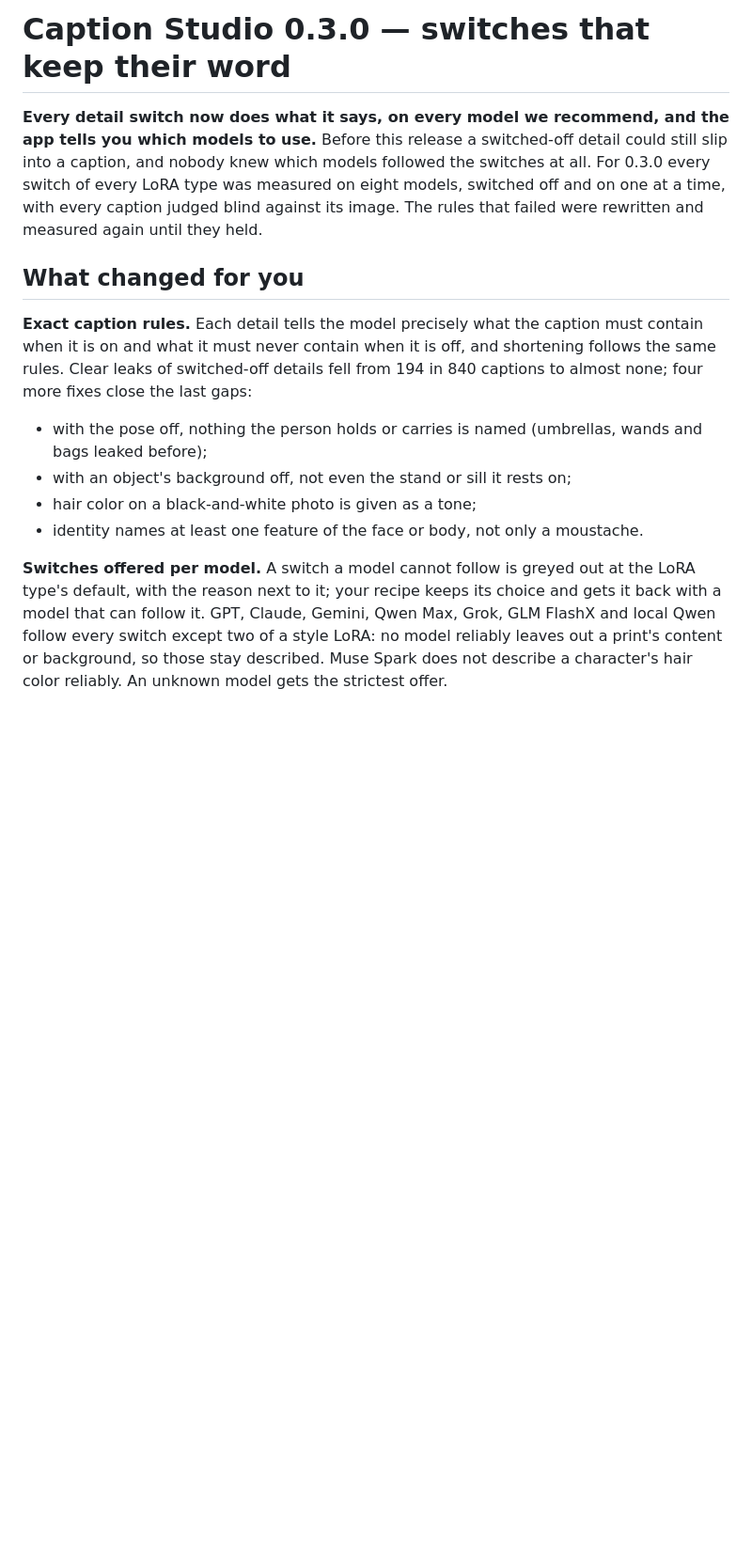
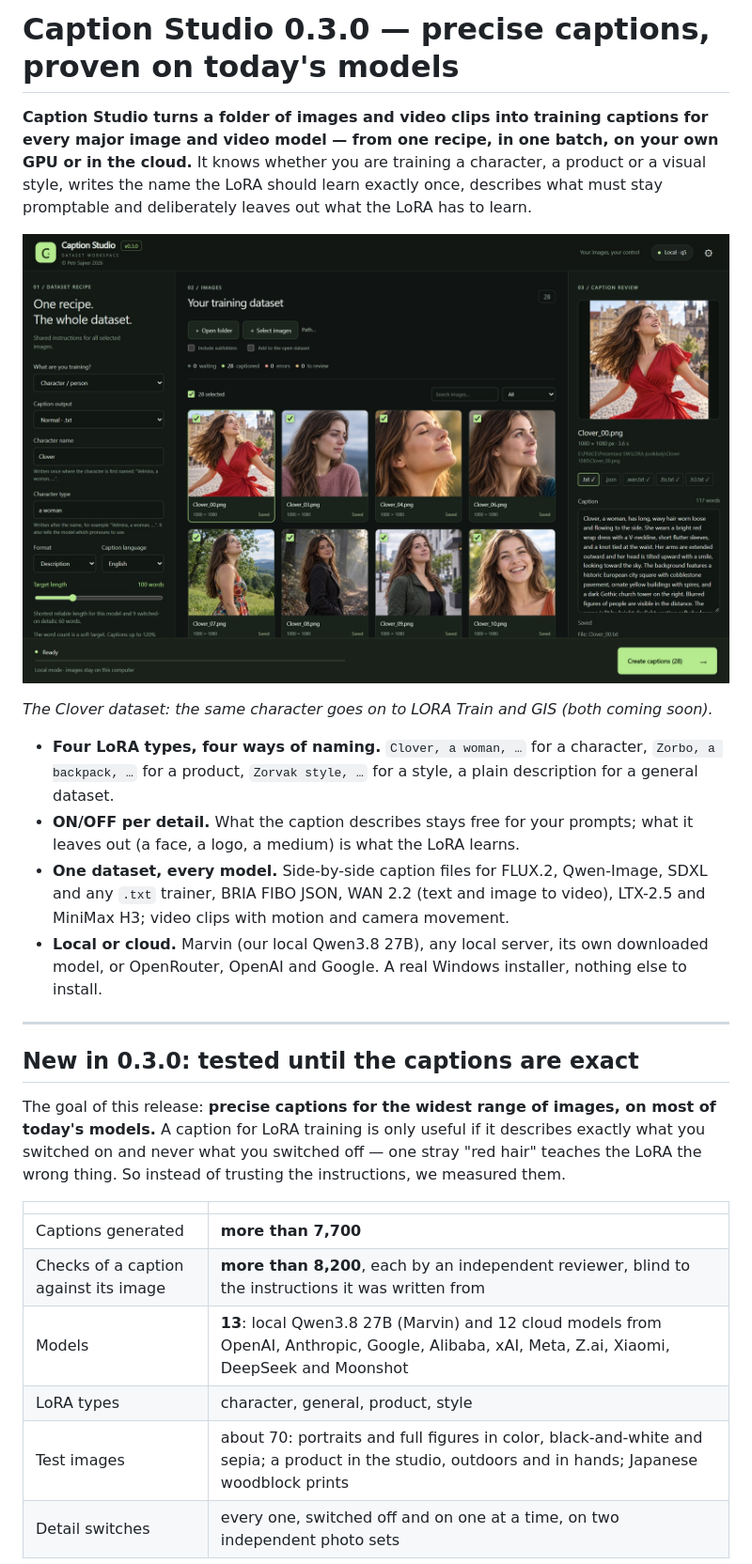
Before and after one commit to petrsajner/Captioning, a Markdown page: docs/releases/RELEASE-NOTES-0.3.0.md, the part around the change printed below. Shown: that part at 94% size. Rendered like a GitHub page; pictures changed too: docs/images/Caption-Studio-Clover.jpg; blank space fills up the shorter version.

```diff
--- a/docs/releases/RELEASE-NOTES-0.3.0.md
+++ b/docs/releases/RELEASE-NOTES-0.3.0.md
@@ -1,24 +1,39 @@
-# Caption Studio 0.3.0 — switches that keep their word
+# Caption Studio 0.3.0 — precise captions, proven on today's models
 
-**Every detail switch now does what it says, on every model we recommend, and the app tells you which
-models to use.** Before this release a switched-off detail could still slip into a caption, and nobody
-knew which models followed the switches at all. For 0.3.0 every switch of every LoRA type was measured
-on eight models, switched off and on one at a time, with every caption judged blind against its image.
-The rules that failed were rewritten and measured again until they held.
+**Caption Studio turns a folder of images and video clips into training captions for every major
+image and video model — from one recipe, in one batch, on your own GPU or in the cloud.** It knows
+whether you are training a character, a product or a visual style, writes the name the LoRA should learn
+exactly once, describes what must stay promptable and deliberately leaves out what the LoRA has to learn.
 
-## What changed for you
+![Caption Studio 0.3.0 with the Clover character dataset](https://raw.githubusercontent.com/petrsajner/Captioning/main/docs/images/Caption-Studio-Clover.jpg)
 
-**Exact caption rules.** Each detail tells the model precisely what the caption must contain when it is
-on and what it must never contain when it is off, and shortening follows the same rules. Clear leaks of
-switched-off details fell from 194 in 840 captions to almost none; four more fixes close the last gaps:
+_The Clover dataset: the same character goes on to LORA Train and GIS (both coming soon)._
 
-- with the pose off, nothing the person holds or carries is named (umbrellas, wands and bags leaked before);
-- with an object's background off, not even the stand or sill it rests on;
-- hair color on a black-and-white photo is given as a tone;
-- identity names at least one feature of the face or body, not only a moustache.
+- **Four LoRA types, four ways of naming.** `Clover, a woman, …` for a character, `Zorbo, a backpack, …`
+  for a product, `Zorvak style, …` for a style, a plain description for a general dataset.
+- **ON/OFF per detail.** What the caption describes stays free for your prompts; what it leaves out
+  (a face, a logo, a medium) is what the LoRA learns.
+- **One dataset, every model.** Side-by-side caption files for FLUX.2, Qwen-Image, SDXL and any `.txt`
+  trainer, BRIA FIBO JSON, WAN 2.2 (text and image to video), LTX-2.5 and MiniMax H3; video clips with
+  motion and camera movement.
+- **Local or cloud.** Marvin (our local Qwen3.8 27B), any local server, its own downloaded model, or
+  OpenRouter, OpenAI and Google. A real Windows installer, nothing else to install.
 
-**Switches offered per model.** A switch a model cannot follow is greyed out at the LoRA type's default,
-with the reason next to it; your recipe keeps its choice and gets it back with a model that can follow
-it. GPT, Claude, Gemini, Qwen Max, Grok, GLM FlashX and local Qwen follow every switch except two of a
-style LoRA: no model reliably leaves out a print's content or background, so those stay described. Muse
-Spark does not describe a character's hair color reliably. An unknown model gets the strictest offer.
+---
+
+## New in 0.3.0: tested until the captions are exact
+
+The goal of this release: **precise captions for the widest range of images, on most of today's
+models.** A caption for LoRA training is only useful if it describes exactly what you switched on and
+never what you switched off — one stray "red hair" teaches the LoRA the wrong thing. So instead of
+trusting the instructions, we measured them.
+
+| | |
+|---|---|
+| Captions generated | **more than 7,700** |
+| Checks of a caption against its image | **more than 8,200**, each by an independent reviewer, blind to the instructions it was written from |
+| Models | **13**: local Qwen3.8 27B (Marvin) and 12 cloud models from OpenAI, Anthropic, Google, Alibaba, xAI, Meta, Z.ai, Xiaomi, DeepSeek and Moonshot |
+| LoRA types | character, general, product, style |
+| Test images | about 70: portraits and full figures in color, black-and-white and sepia; a product in the studio, outdoors and in hands; Japanese woodblock prints |
+| Detail switches | every one, switched off and on one at a time, on two independent photo sets |
+
```
Also changed, not shown: other parts of docs/releases/RELEASE-NOTES-0.3.0.md (+50 -16 lines), README.md (+12 -1 lines), docs/images/Caption-Studio-Models.jpg (added), docs/images/Caption-Studio-Video-Models.jpg.
